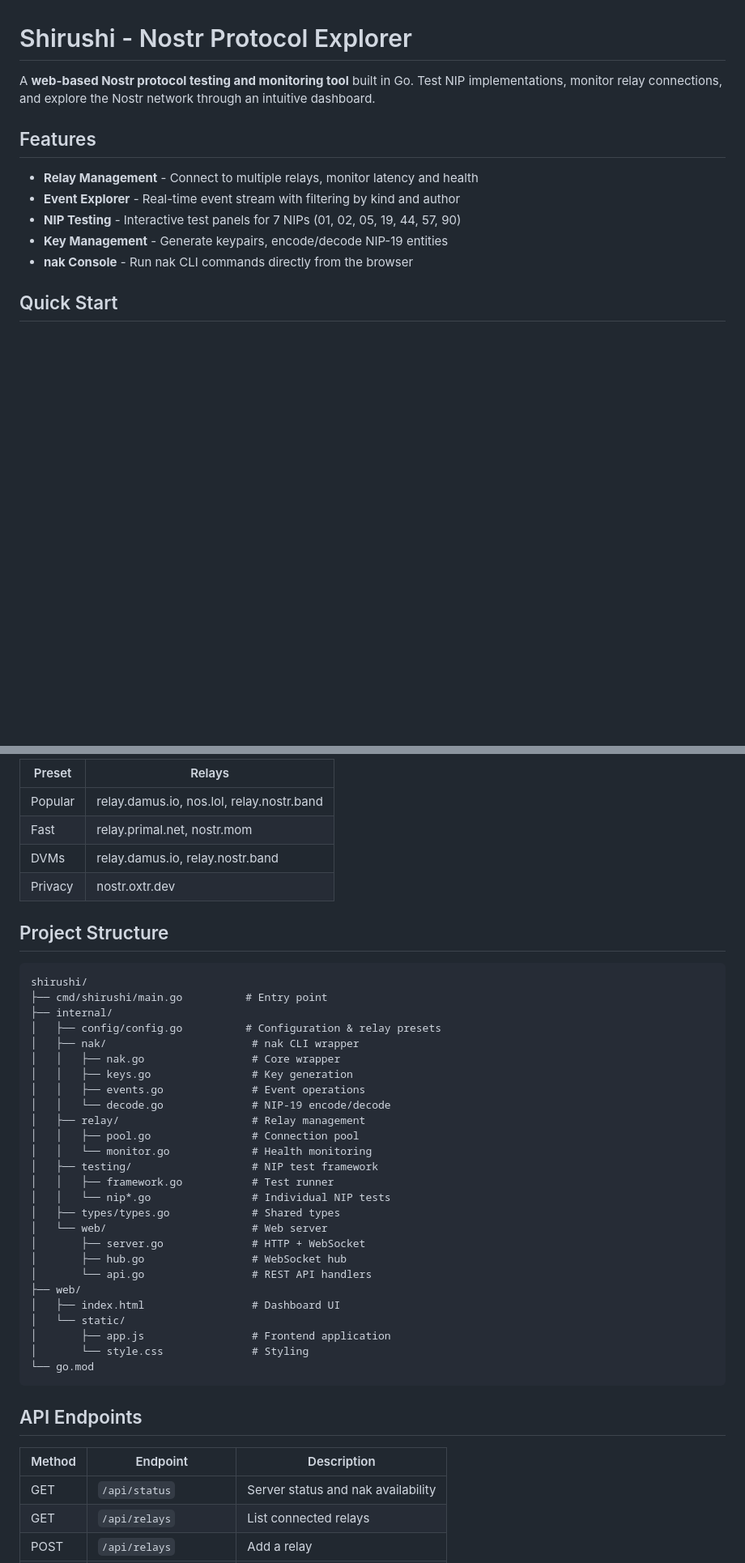
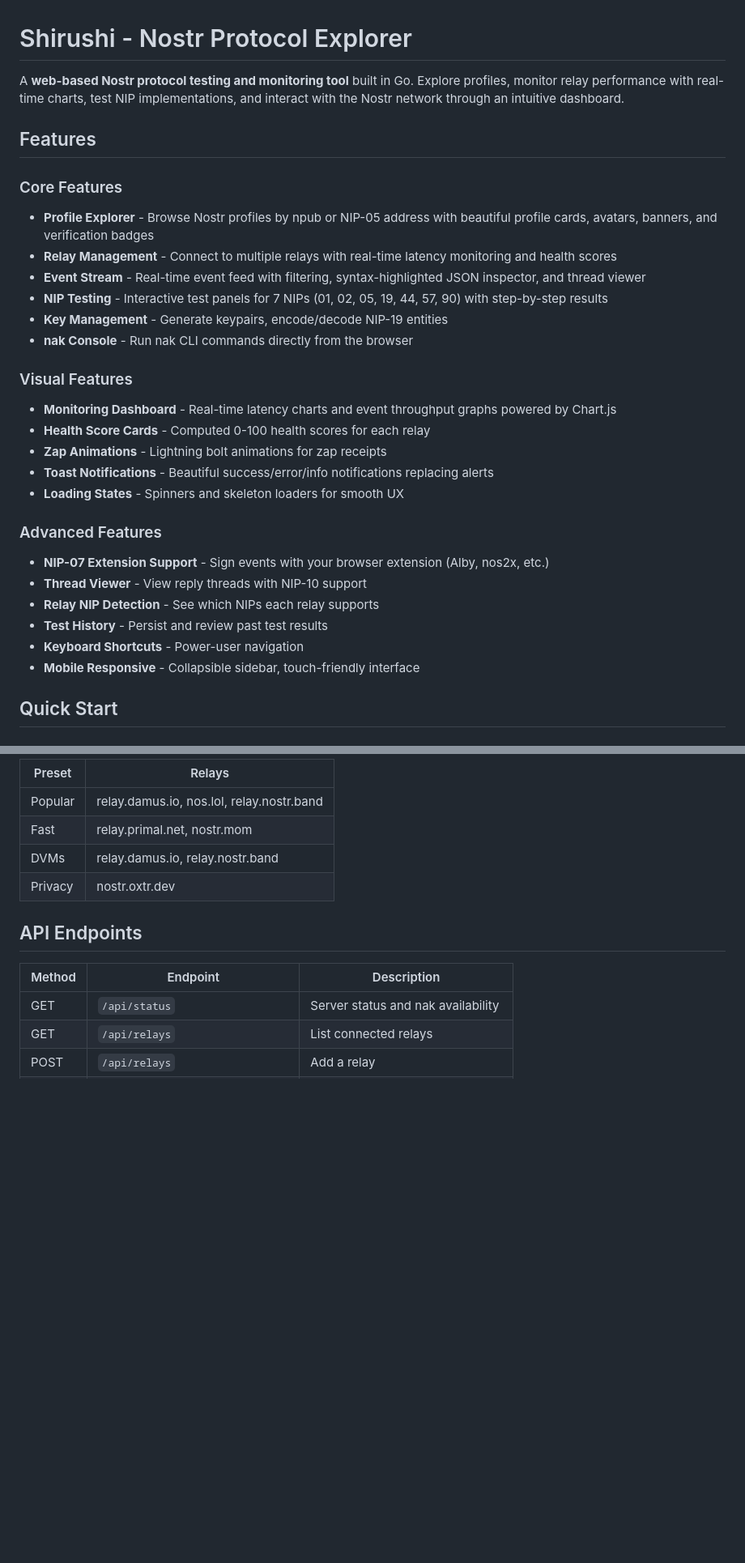
Before and after one commit to 00quasr/Shirushi, a Markdown page: README.md, 2 parts joined by grey strips. Shown at 81% size. Drawn GitHub-style; blank space fills up the shorter version.

````diff
--- a/README.md
+++ b/README.md
@@ -1,14 +1,31 @@
 # Shirushi - Nostr Protocol Explorer
 
-A **web-based Nostr protocol testing and monitoring tool** built in Go. Test NIP implementations, monitor relay connections, and explore the Nostr network through an intuitive dashboard.
+A **web-based Nostr protocol testing and monitoring tool** built in Go. Explore profiles, monitor relay performance with real-time charts, test NIP implementations, and interact with the Nostr network through an intuitive dashboard.
 
 ## Features
 
-- **Relay Management** - Connect to multiple relays, monitor latency and health
-- **Event Explorer** - Real-time event stream with filtering by kind and author
-- **NIP Testing** - Interactive test panels for 7 NIPs (01, 02, 05, 19, 44, 57, 90)
+### Core Features
+- **Profile Explorer** - Browse Nostr profiles by npub or NIP-05 address with beautiful profile cards, avatars, banners, and verification badges
+- **Relay Management** - Connect to multiple relays with real-time latency monitoring and health scores
+- **Event Stream** - Real-time event feed with filtering, syntax-highlighted JSON inspector, and thread viewer
+- **NIP Testing** - Interactive test panels for 7 NIPs (01, 02, 05, 19, 44, 57, 90) with step-by-step results
 - **Key Management** - Generate keypairs, encode/decode NIP-19 entities
 - **nak Console** - Run nak CLI commands directly from the browser
+
+### Visual Features
+- **Monitoring Dashboard** - Real-time latency charts and event throughput graphs powered by Chart.js
+- **Health Score Cards** - Computed 0-100 health scores for each relay
+- **Zap Animations** - Lightning bolt animations for zap receipts
+- **Toast Notifications** - Beautiful success/error/info notifications replacing alerts
+- **Loading States** - Spinners and skeleton loaders for smooth UX
+
+### Advanced Features
+- **NIP-07 Extension Support** - Sign events with your browser extension (Alby, nos2x, etc.)
+- **Thread Viewer** - View reply threads with NIP-10 support
+- **Relay NIP Detection** - See which NIPs each relay supports
+- **Test History** - Persist and review past test results
+- **Keyboard Shortcuts** - Power-user navigation
+- **Mobile Responsive** - Collapsible sidebar, touch-friendly interface
 
 ## Quick Start
 
@@ -86,37 +129,6 @@ Built-in presets for common relay configurations:
 | DVMs | relay.damus.io, relay.nostr.band |
 | Privacy | nostr.oxtr.dev |
 
-## Project Structure
-
-```
-shirushi/
-├── cmd/shirushi/main.go          # Entry point
-├── internal/
-│   ├── config/config.go          # Configuration & relay presets
-│   ├── nak/                       # nak CLI wrapper
-│   │   ├── nak.go                 # Core wrapper
-│   │   ├── keys.go                # Key generation
-│   │   ├── events.go              # Event operations
-│   │   └── decode.go              # NIP-19 encode/decode
-│   ├── relay/                     # Relay management
-│   │   ├── pool.go                # Connection pool
-│   │   └── monitor.go             # Health monitoring
-│   ├── testing/                   # NIP test framework
-│   │   ├── framework.go           # Test runner
-│   │   └── nip*.go                # Individual NIP tests
-│   ├── types/types.go             # Shared types
-│   └── web/                       # Web server
-│       ├── server.go              # HTTP + WebSocket
-│       ├── hub.go                 # WebSocket hub
-│       └── api.go                 # REST API handlers
-├── web/
-│   ├── index.html                 # Dashboard UI
-│   └── static/
-│       ├── app.js                 # Frontend application
-│       └── style.css              # Styling
-└── go.mod
-```
-
 ## API Endpoints
 
 | Method | Endpoint | Description |
````
Also changed, not shown: other parts of README.md (+112 -22 lines).
